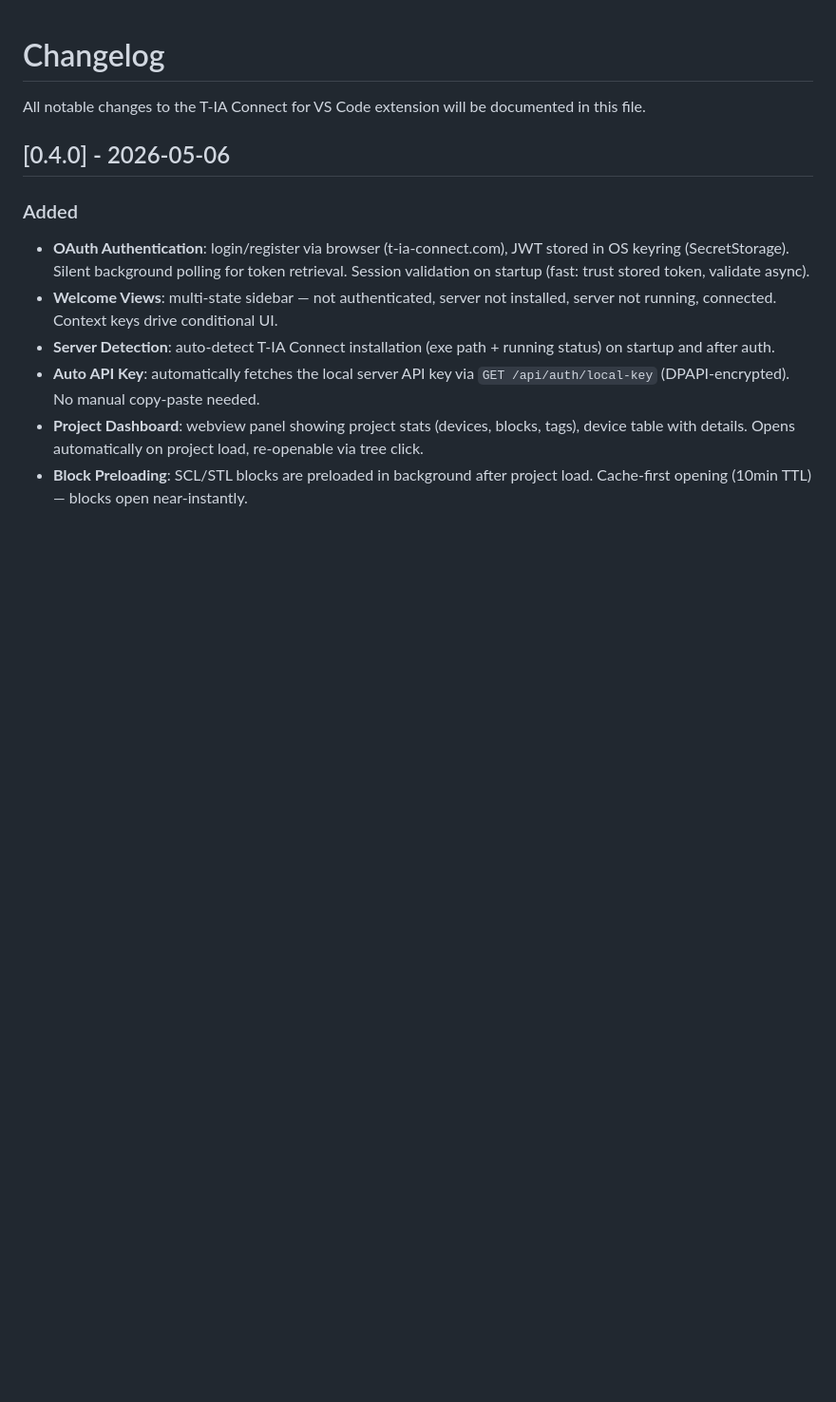
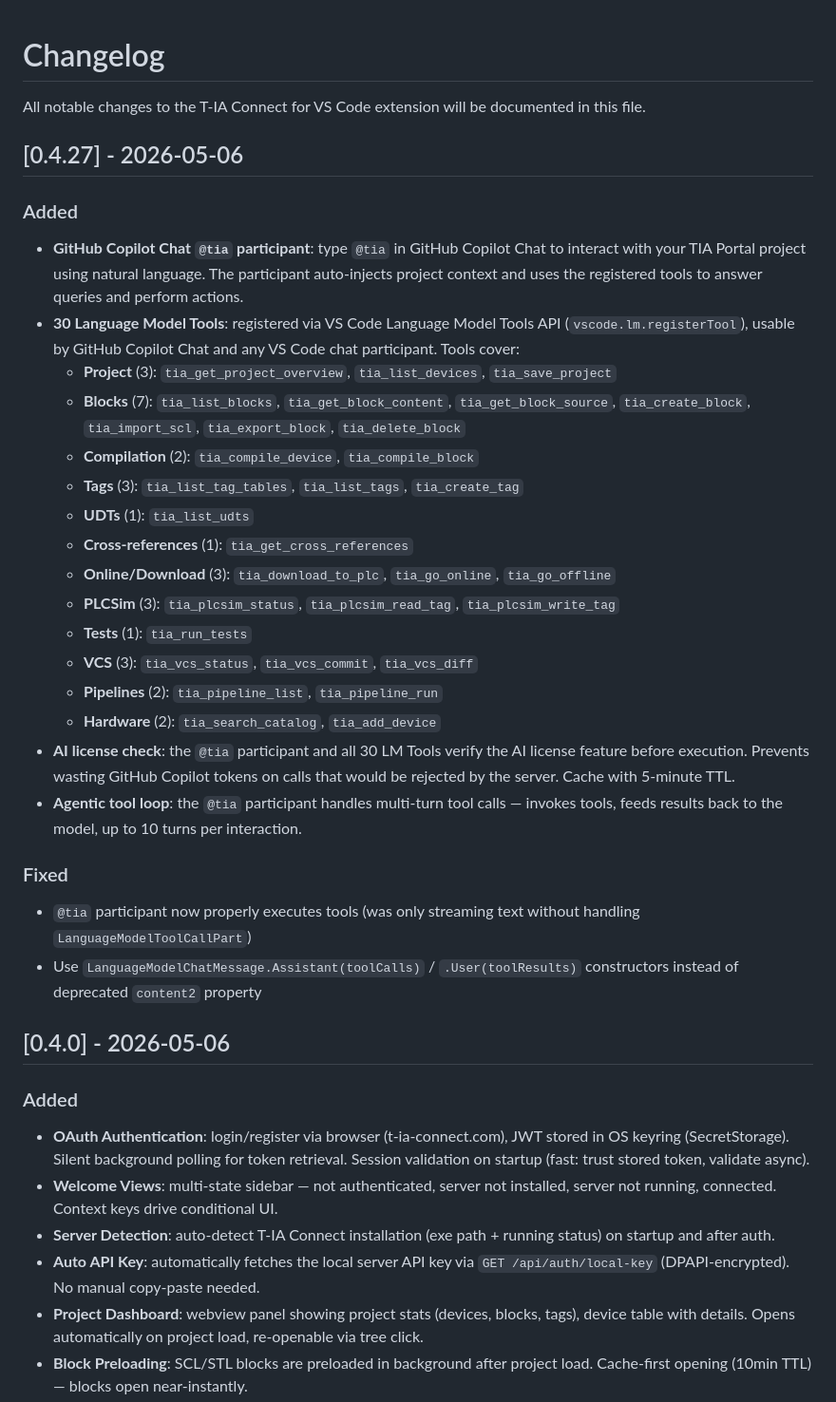
Before and after one commit to feelautom/tia-connect-vscode, a Markdown page: CHANGELOG.md, the part around the change. Shown at 95% size. GitHub-like rendering; blank space fills up the shorter version.

```diff
--- a/CHANGELOG.md
+++ b/CHANGELOG.md
@@ -1,6 +1,30 @@
 # Changelog
 
 All notable changes to the T-IA Connect for VS Code extension will be documented in this file.
+
+## [0.4.27] - 2026-05-06
+
+### Added
+- **GitHub Copilot Chat `@tia` participant**: type `@tia` in GitHub Copilot Chat to interact with your TIA Portal project using natural language. The participant auto-injects project context and uses the registered tools to answer queries and perform actions.
+- **30 Language Model Tools**: registered via VS Code Language Model Tools API (`vscode.lm.registerTool`), usable by GitHub Copilot Chat and any VS Code chat participant. Tools cover:
+  - **Project** (3): `tia_get_project_overview`, `tia_list_devices`, `tia_save_project`
+  - **Blocks** (7): `tia_list_blocks`, `tia_get_block_content`, `tia_get_block_source`, `tia_create_block`, `tia_import_scl`, `tia_export_block`, `tia_delete_block`
+  - **Compilation** (2): `tia_compile_device`, `tia_compile_block`
+  - **Tags** (3): `tia_list_tag_tables`, `tia_list_tags`, `tia_create_tag`
+  - **UDTs** (1): `tia_list_udts`
+  - **Cross-references** (1): `tia_get_cross_references`
+  - **Online/Download** (3): `tia_download_to_plc`, `tia_go_online`, `tia_go_offline`
+  - **PLCSim** (3): `tia_plcsim_status`, `tia_plcsim_read_tag`, `tia_plcsim_write_tag`
+  - **Tests** (1): `tia_run_tests`
+  - **VCS** (3): `tia_vcs_status`, `tia_vcs_commit`, `tia_vcs_diff`
+  - **Pipelines** (2): `tia_pipeline_list`, `tia_pipeline_run`
+  - **Hardware** (2): `tia_search_catalog`, `tia_add_device`
+- **AI license check**: the `@tia` participant and all 30 LM Tools verify the AI license feature before execution. Prevents wasting GitHub Copilot tokens on calls that would be rejected by the server. Cache with 5-minute TTL.
+- **Agentic tool loop**: the `@tia` participant handles multi-turn tool calls — invokes tools, feeds results back to the model, up to 10 turns per interaction.
+
+### Fixed
+- `@tia` participant now properly executes tools (was only streaming text without handling `LanguageModelToolCallPart`)
+- Use `LanguageModelChatMessage.Assistant(toolCalls)` / `.User(toolResults)` constructors instead of deprecated `content2` property
 
 ## [0.4.0] - 2026-05-06
 
```
Also changed, not shown: docs/ARCHITECTURE.md (+41 -4 lines).
